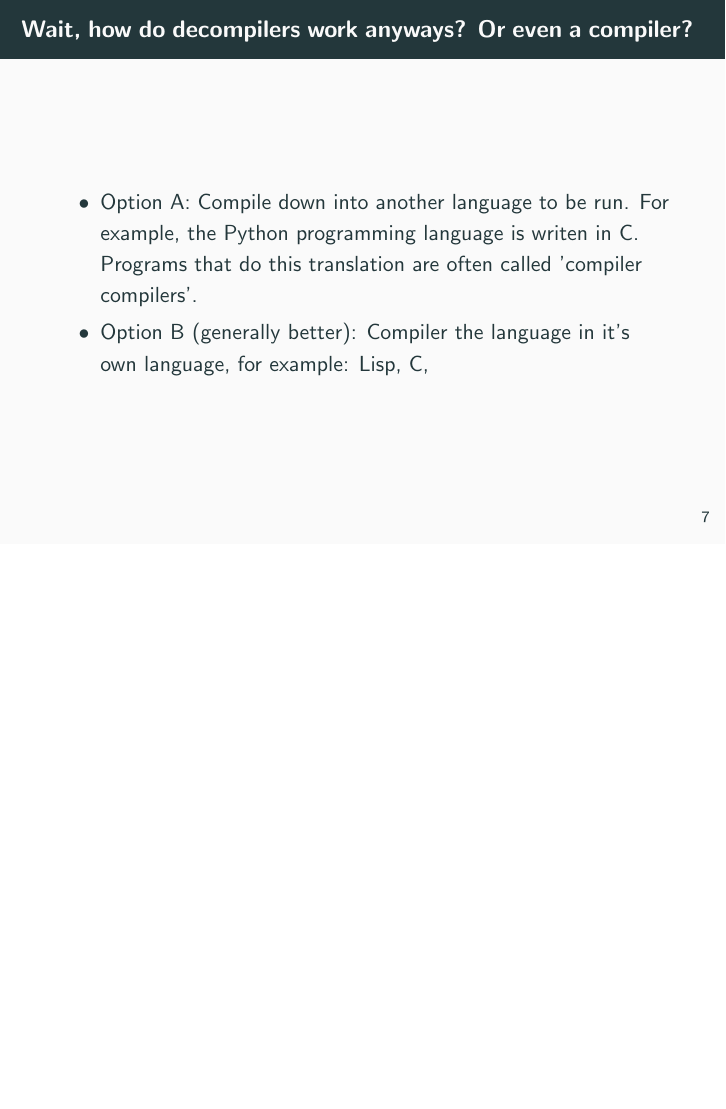
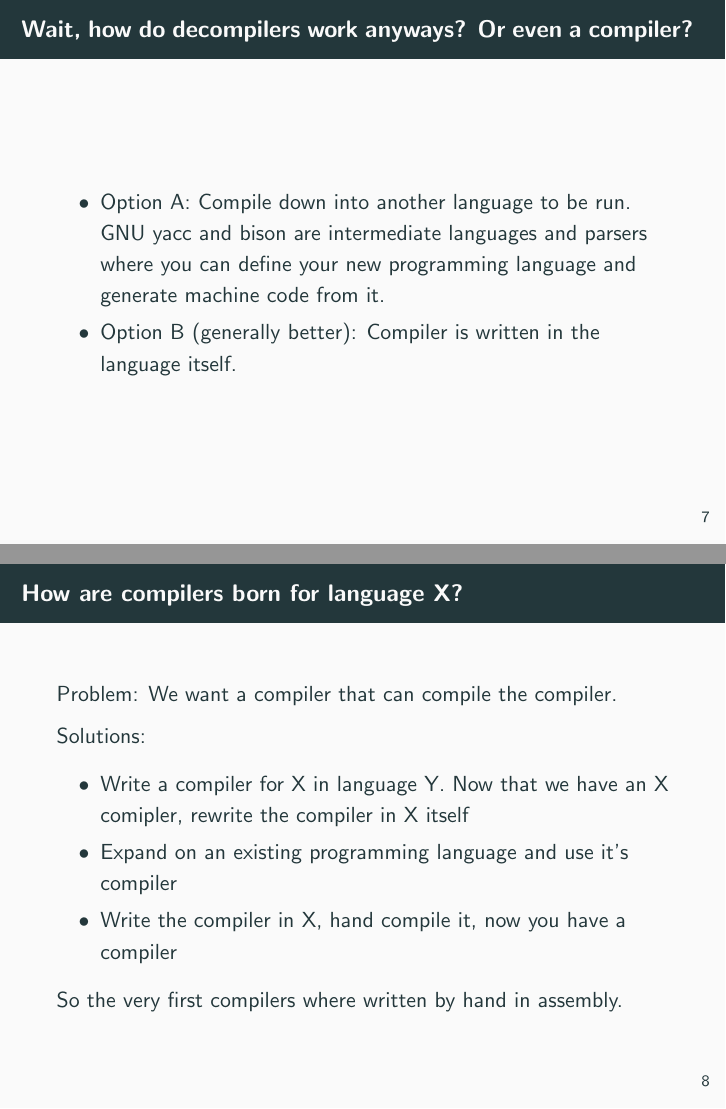
Before and after one commit to jakevossen5/oresec-ghidra-talk, LaTeX slides (slides/slides.tex): page 9 of 9 before the commit and pages 9 and 10 of 10 after it, the two joined at a grey line, the shorter picture padded with empty space. Compiled offline with pdfLaTeX.

Commit message:
working on theory

```diff
--- a/slides/slides.tex
+++ b/slides/slides.tex
@@ -103,14 +105,29 @@
     compiler?}
   \begin{itemize}
     \item Option A: Compile down into another
-      language to be run. For example, the Python programming language
-      is writen in C. Programs that do this translation are often
-      called 'compiler compilers'.
-    \item Option B (generally better): Compiler the language in it's
-      own language, for example: Lisp, C,
+      language to be run. GNU yacc and bison are intermediate
+      languages and parsers where you can define your new programming
+      language and generate machine code from it.
+    \item Option B (generally better): Compiler is written in the
+      language itself.
   \end{itemize}
+\end{frame}
 
+\begin{frame}{How are compilers born for language X?}
+  Problem: We want a compiler that can compile the compiler.
+
+  Solutions:
+  \begin{itemize}
+    \item Write a compiler for X in language Y. Now that we have an X
+      comipler, rewrite the compiler in X itself
+    \item Expand on an existing programming language and use it's compiler
+    \item Write the compiler in X, hand compile it, now you have a
+      compiler
+  \end{itemize}
+  So the very first compilers where written by hand in
+  assembly.
 \end{frame}
+
 
 \end{document}
 
```
Also changed, not shown: slides/slides.pdf, slides/slides.tex (6 more changed lines).
